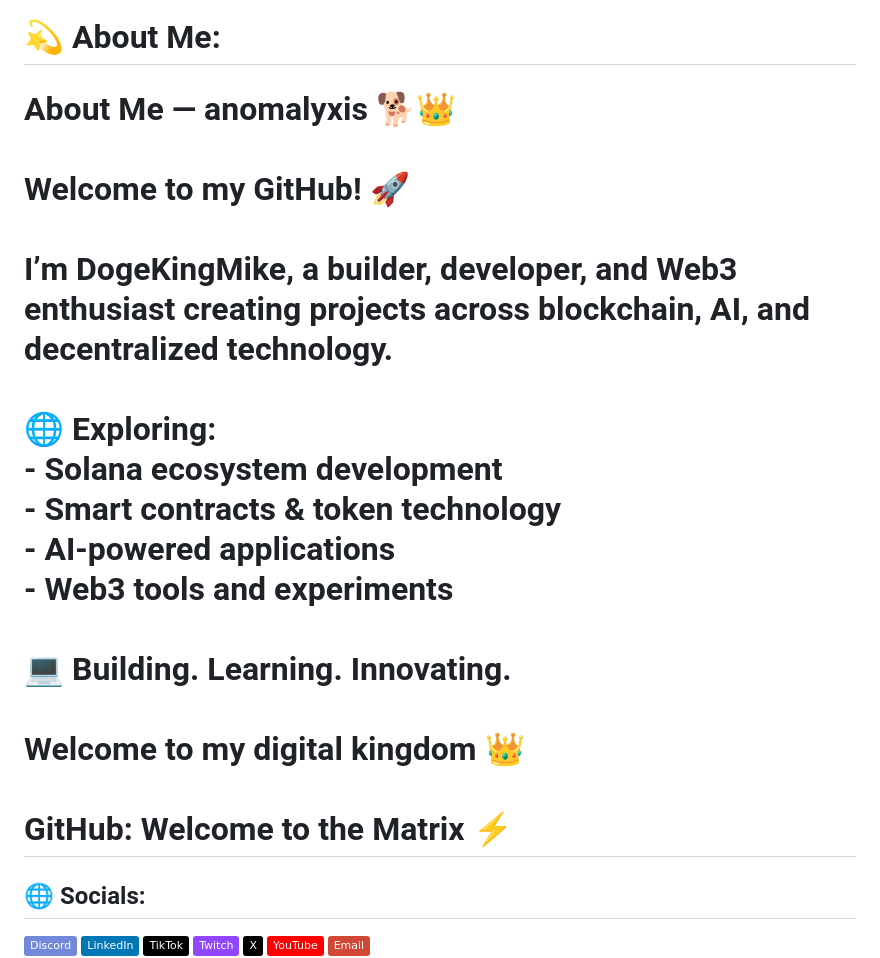
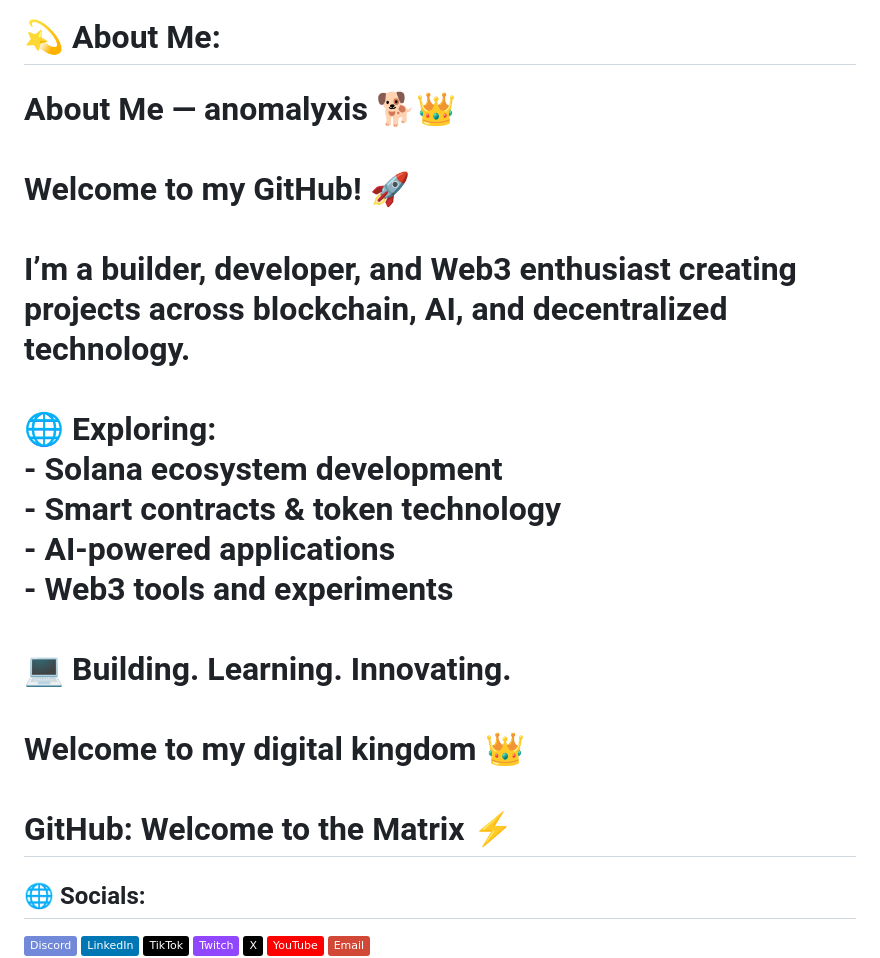
Before and after one commit to WELCOMETTMATRIX/WELCOMETTMATRIX, a Markdown page: ReadMe.md, the part around the change. Drawn GitHub-style; badges without logos.

Commit message:
Update About Me section in ReadMe.md

```diff
--- a/ReadMe.md
+++ b/ReadMe.md
@@ -1,5 +1,5 @@
 # 💫 About Me:
-# About Me — anomalyxis 🐕👑<br><br>Welcome to my GitHub! 🚀<br><br>I’m **DogeKingMike**, a builder, developer, and Web3 enthusiast creating projects across blockchain, AI, and decentralized technology.<br><br>🌐 Exploring:<br>- Solana ecosystem development<br>- Smart contracts & token technology<br>- AI-powered applications<br>- Web3 tools and experiments<br><br>💻 Building. Learning. Innovating.<br><br>Welcome to my digital kingdom 👑<br><br>GitHub: Welcome to the Matrix ⚡
+# About Me — anomalyxis 🐕👑<br><br>Welcome to my GitHub! 🚀<br><br>I’m a builder, developer, and Web3 enthusiast creating projects across blockchain, AI, and decentralized technology.<br><br>🌐 Exploring:<br>- Solana ecosystem development<br>- Smart contracts & token technology<br>- AI-powered applications<br>- Web3 tools and experiments<br><br>💻 Building. Learning. Innovating.<br><br>Welcome to my digital kingdom 👑<br><br>GitHub: Welcome to the Matrix ⚡
 
 
 ## 🌐 Socials:
```
